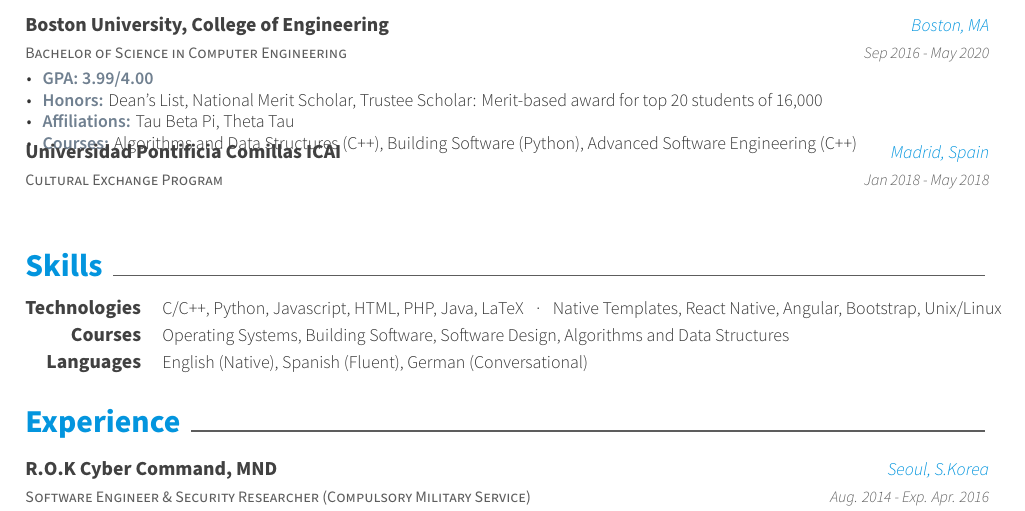
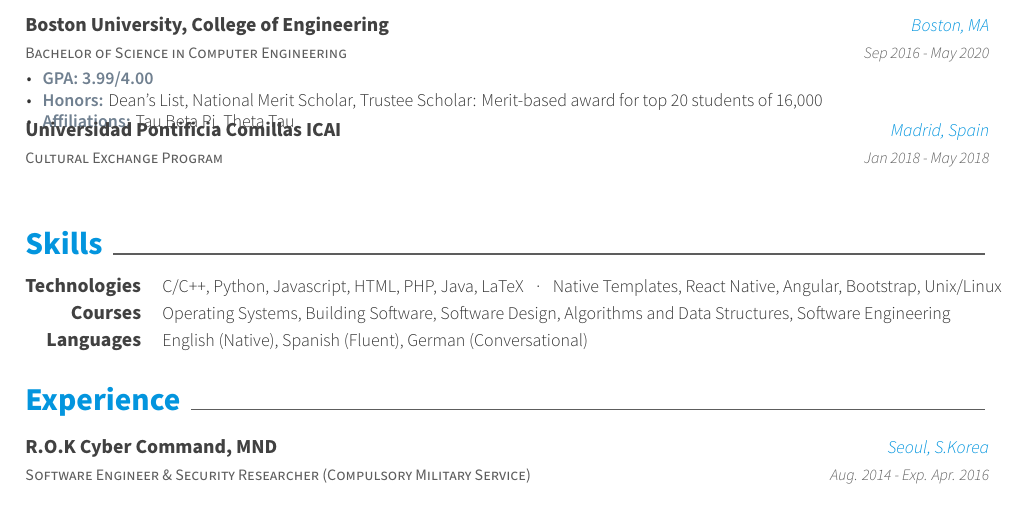
Before and after one commit to laurajoyerb/Resume, a LaTeX CV (resume_cv.tex, which reads cv-sections/education.tex, cv-sections/skills.tex): part of page 1 of 3, cut so that both start at the same text. Compiled offline with XeLaTeX.

Commit message:
moved courses to skills rather than education

```diff
--- a/cv-sections/education.tex
+++ b/cv-sections/education.tex
@@ -24,7 +24,6 @@
 \item {\textcolor{dark-grey}{\textbf{GPA: 3.99/4.00}}}
 \item {\textcolor{dark-grey}{\textbf{Honors:}} Dean’s List, National Merit Scholar, Trustee Scholar: Merit-based award for top 20 students of 16,000}
 \item {\textcolor{dark-grey}{\textbf{Affiliations:}} Tau Beta Pi, Theta Tau}
-\item {\textcolor{dark-grey}{\textbf{Courses:}} Algorithms and Data Structures (C++), Building Software (Python), Advanced Software Engineering (C++)}
 \end{cvitems}
 }
 
--- a/cv-sections/skills.tex
+++ b/cv-sections/skills.tex
@@ -18,7 +18,7 @@
 
 \cvskill
 {Courses}
-{Operating Systems, Building Software, Software Design, Algorithms and Data Structures}
+{Operating Systems, Building Software, Software Design, Algorithms and Data Structures, Software Engineering}
 
 \cvskill
 {Languages} % Category
```
Also changed, not shown: resume_cv.pdf, 2 other files.
